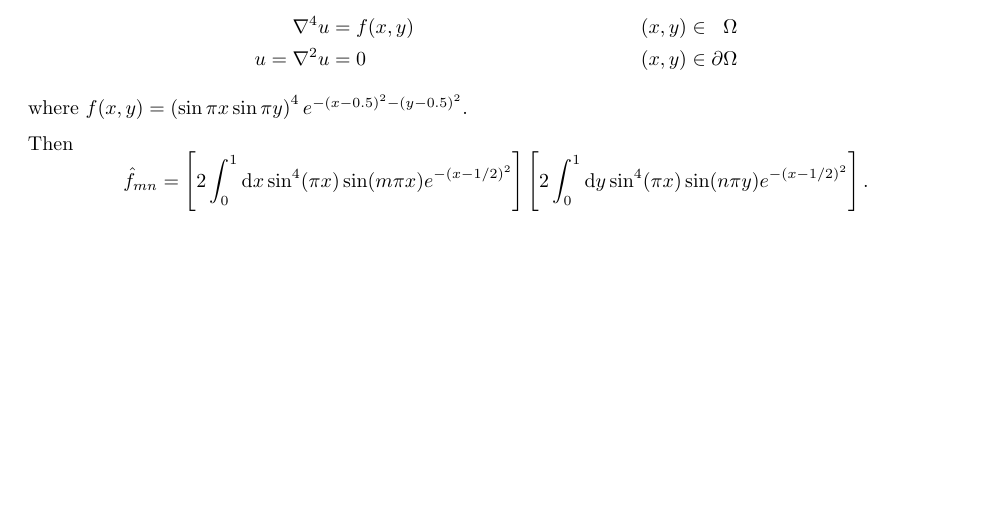
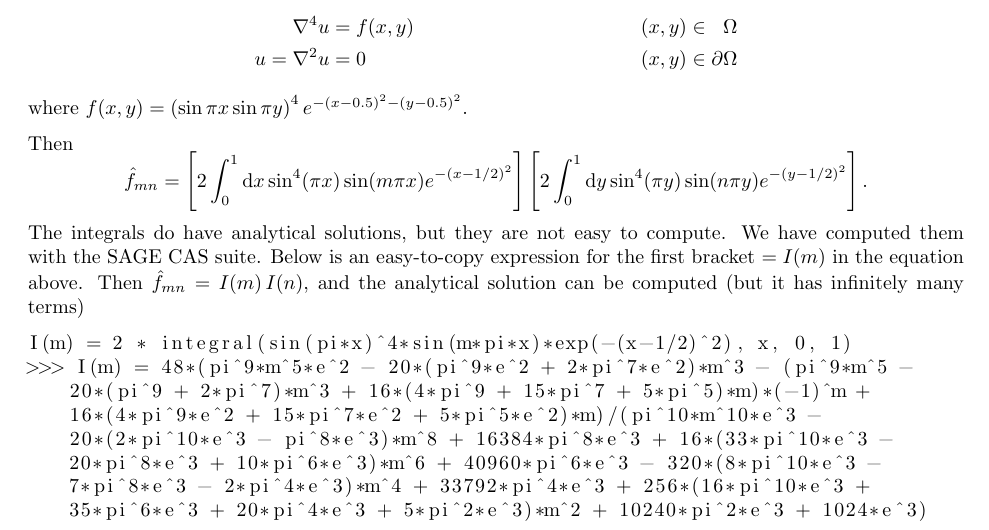
Before and after one commit to Northo/NumDiff, a LaTeX document (report/report.tex, which reads report/PDE/pde.tex): part of page 39 of 40, cut so that both start at the same text, the shorter picture padded with empty space. The pictures show the PDF file report/report.pdf that the author committed with the source.

Commit message:
Added (long) code expression for f_mn

```diff
--- a/report/PDE/pde.tex
+++ b/report/PDE/pde.tex
@@ -566,5 +566,13 @@ Then
 \begin{equation*}
 	\hat{f}_{mn} =
 	\left[ 2 \integral{\sin^4(\pi x) \sin(m \pi x) e^{-(x-1/2)^2}}{x}{0}{1}\right]
-	\left[ 2 \integral{\sin^4(\pi x) \sin(n \pi y) e^{-(x-1/2)^2}}{y}{0}{1}\right].
+	\left[ 2 \integral{\sin^4(\pi y) \sin(n \pi y) e^{-(y-1/2)^2}}{y}{0}{1}\right].
 \end{equation*}
+The integrals do have analytical solutions, but they are not easy to compute.
+We have computed them with the SAGE CAS suite.
+Below is an easy-to-copy expression for the first bracket $ = I(m)$ in the equation above.
+Then $\hat{f}_{mn} = I(m) \, I(n)$, and the analytical solution can be computed (but it has infinitely many terms)
+\begin{lstlisting}
+I(m) = 2 * integral(sin(pi*x)^4*sin(m*pi*x)*exp(-(x-1/2)^2), x, 0, 1)
+>>> I(m) = 48*(pi^9*m^5*e^2 - 20*(pi^9*e^2 + 2*pi^7*e^2)*m^3 - (pi^9*m^5 - 20*(pi^9 + 2*pi^7)*m^3 + 16*(4*pi^9 + 15*pi^7 + 5*pi^5)*m)*(-1)^m + 16*(4*pi^9*e^2 + 15*pi^7*e^2 + 5*pi^5*e^2)*m)/(pi^10*m^10*e^3 - 20*(2*pi^10*e^3 - pi^8*e^3)*m^8 + 16384*pi^8*e^3 + 16*(33*pi^10*e^3 - 20*pi^8*e^3 + 10*pi^6*e^3)*m^6 + 40960*pi^6*e^3 - 320*(8*pi^10*e^3 - 7*pi^8*e^3 - 2*pi^4*e^3)*m^4 + 33792*pi^4*e^3 + 256*(16*pi^10*e^3 + 35*pi^6*e^3 + 20*pi^4*e^3 + 5*pi^2*e^3)*m^2 + 10240*pi^2*e^3 + 1024*e^3)
+\end{lstlisting}
```
Also changed, not shown: report/report.tex (+6 -0 lines), report/report.pdf.
